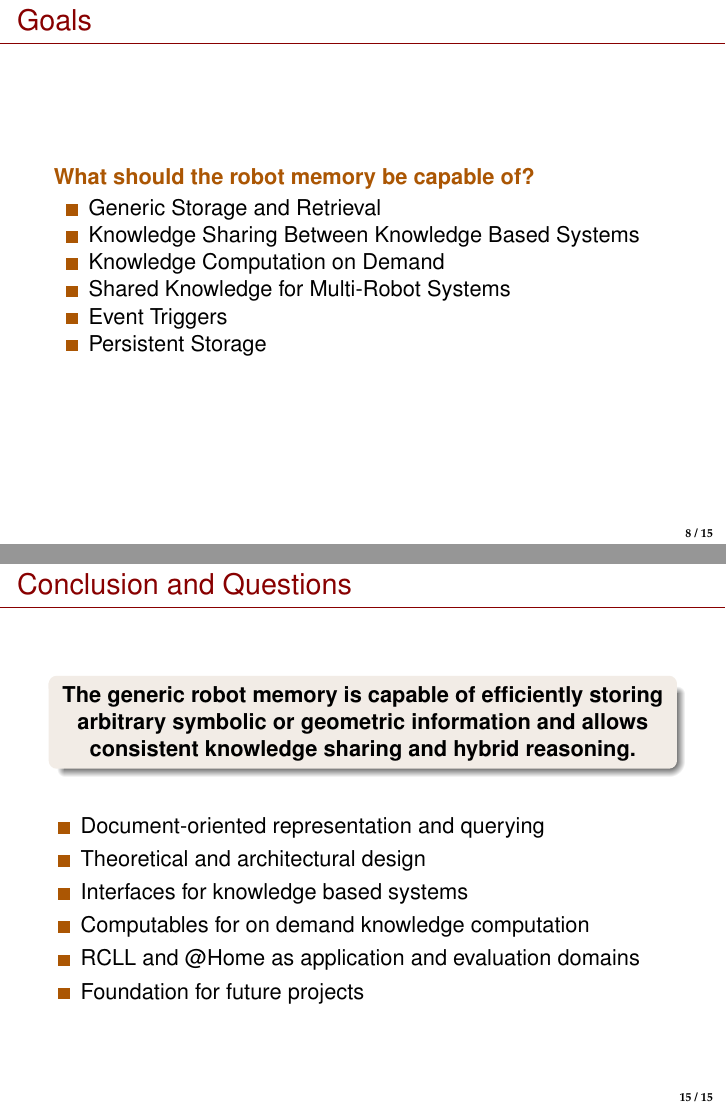
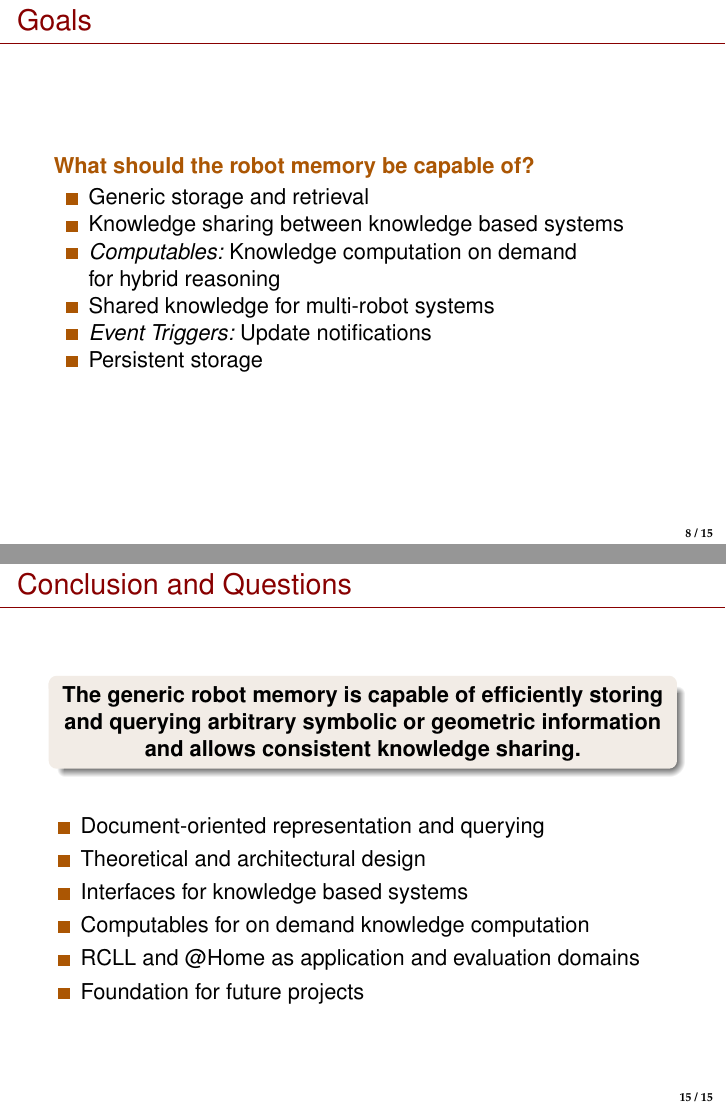
Before and after one commit to zwilling/masterthesis-proposal-robot-memory, LaTeX slides (proposal/talk/talk.tex): pages 16 and 29 of 29, joined at a grey line. Compiled offline with pdfLaTeX; a LaTeX package or settings file that is missing is left out.

Commit message:
proposal-talk: changes review

```diff
--- a/proposal/talk/talk.tex
+++ b/proposal/talk/talk.tex
@@ -286,14 +285,14 @@ db.positions.find(
 \begin{description}[]
   \item[What should the robot memory be capable of?] \hfill \\
   \begin{itemize}
-    \item Generic Storage and Retrieval
-    \item Knowledge Sharing Between Knowledge Based Systems
+    \item Generic storage and retrieval
+    \item Knowledge sharing between knowledge based systems
     %% \item Special Views for Different Components
-    \item Knowledge Computation on Demand
-    \item Shared Knowledge for Multi-Robot Systems
+    \item \textit{Computables:} Knowledge computation on demand\\ for hybrid reasoning
+    \item Shared knowledge for multi-robot systems
     %% \item Spatio-Temporal Grounding
-    \item Event Triggers
-    \item Persistent Storage
+    \item \textit{Event Triggers:} Update notifications
+    \item Persistent storage
     %% \item Human Interface and Visualization
   \end{itemize}
   \end{description}
@@ -462,8 +461,8 @@ db.positions.find(
   \frametitle{Conclusion and Questions}
 
   \begin{block}{} \centering\bfseries The generic robot memory is capable of
-    efficiently storing arbitrary symbolic or geometric information
-    and allows consistent knowledge sharing and hybrid reasoning.
+    efficiently storing and querying arbitrary symbolic or geometric information
+    and allows consistent knowledge sharing.
   \end{block}
 
   \bigskip
```
Also changed, not shown: proposal/talk/talk.tex (25 more changed lines).
